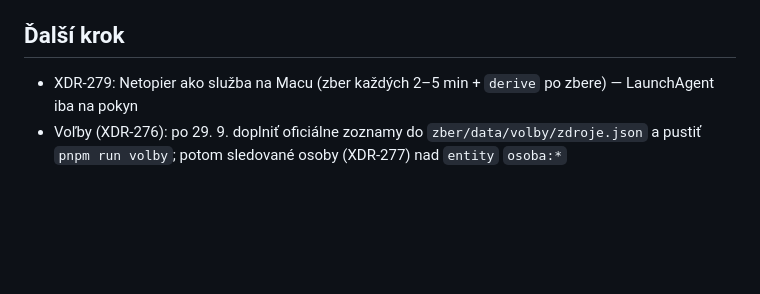
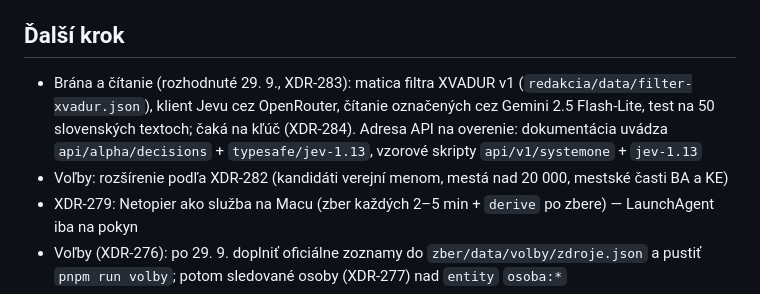
Before and after one commit to xvadur/hriech, a Markdown page: netopier/STATUS.md, the part around the change. Drawn GitHub-style; blank space fills up the shorter version.

```diff
--- a/netopier/STATUS.md
+++ b/netopier/STATUS.md
@@ -28,6 +28,8 @@
 - 2026-09-25 — Netopier je backend Hriechu vo workspace; v0 zmazaný; minulé koncepcie archivované do `xvadur_core/zdroje/hriech/archiv-2026-09/netopier/` [A]
 
 ## Ďalší krok
+- Brána a čítanie (rozhodnuté 29. 9., XDR-283): matica filtra XVADUR v1 (`redakcia/data/filter-xvadur.json`), klient Jevu cez OpenRouter, čítanie označených cez Gemini 2.5 Flash-Lite, test na 50 slovenských textoch; čaká na kľúč (XDR-284). Adresa API na overenie: dokumentácia uvádza `api/alpha/decisions` + `typesafe/jev-1.13`, vzorové skripty `api/v1/systemone` + `jev-1.13`
+- Voľby: rozšírenie podľa XDR-282 (kandidáti verejní menom, mestá nad 20 000, mestské časti BA a KE)
 - XDR-279: Netopier ako služba na Macu (zber každých 2–5 min + `derive` po zbere) — LaunchAgent iba na pokyn
 - Voľby (XDR-276): po 29. 9. doplniť oficiálne zoznamy do `zber/data/volby/zdroje.json` a pustiť `pnpm run volby`; potom sledované osoby (XDR-277) nad `entity` `osoba:*`
 - I2: migrácie 0004–0006 (udalosti, zvody, redakcia; 0003 je voľby), seed zvodov (D6, Adam škrtá), rozšírenie SK zdrojov (D7: SME, TASR, HN, TA3, Markíza, JOJ, STVR, Postoj, Štandard, Refresher, Startitup, Trend — dnes iba Denník N, Aktuality, Pravda), sledované entity a aliasy (`entity_alias`) pre `derive:zmienky`
```
Also changed, not shown: STATUS.md (+5 -1 lines).
